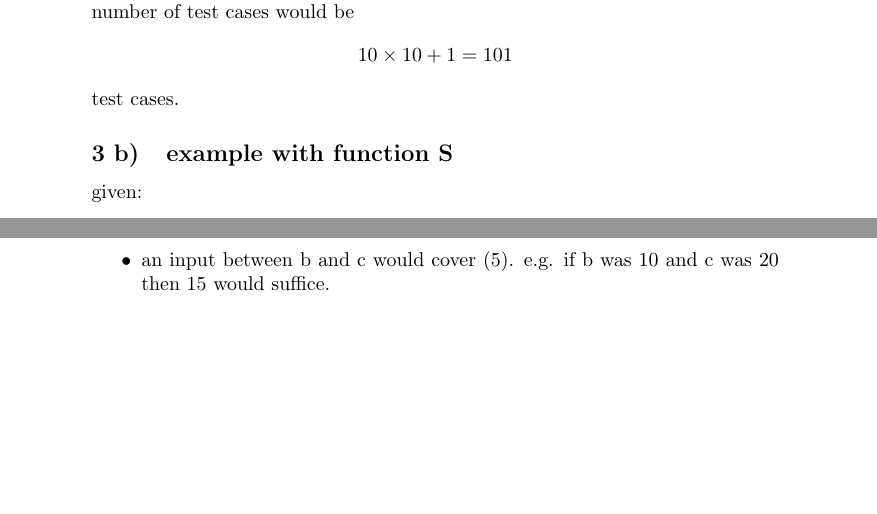
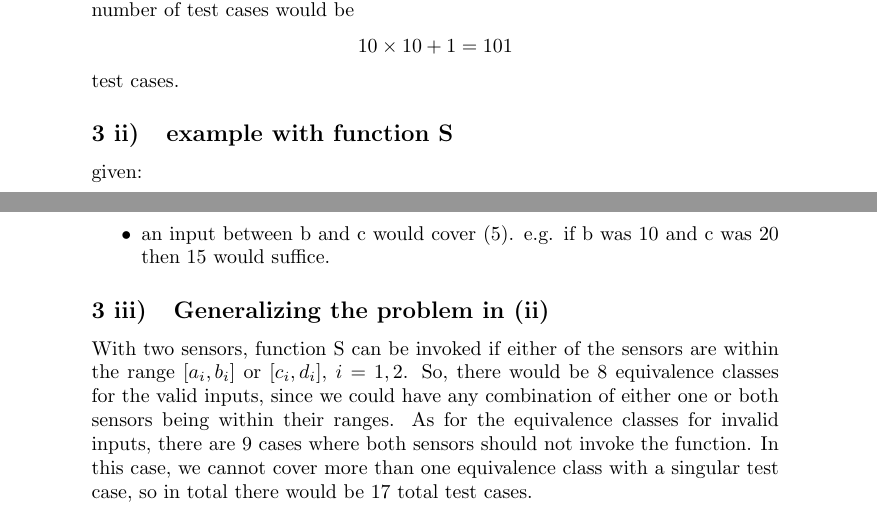
Before and after one commit to Arunscape/ECE322, a LaTeX problem sheet (assignments/Assignment2/report.tex): two parts of page 4 of 4, joined at a grey line, cut so that both start at the same text, the shorter picture padded with empty space. Compiled offline with pdfLaTeX.

Commit message:
done question 3 iii?

```diff
--- a/assignments/Assignment2/report.tex
+++ b/assignments/Assignment2/report.tex
@@ -42,7 +42,7 @@
 
 \usepackage{amsmath}
 % make subsection use letters
-\renewcommand{\thesubsection}{\thesection\ \alph{subsection})}
+\renewcommand{\thesubsection}{\thesection\ \roman{subsection})}
 
 
 % \usepackage{amsthm}
@@ -191,6 +191,18 @@ given:
 	\item an input between b and c would cover (5). e.g. if b was 10 and c
 		was 20 then 15 would suffice.
 \end{itemize}
+
+\subsection{Generalizing the problem in (ii)}
+With two sensors, function S can be invoked if either of the sensors are within
+the range $[a_i, b_i]$ or $[c_i, d_i]$, $i=1,2$. So, there would be 8
+equivalence classes for the valid inputs, since we could have any combination
+of either one or both sensors being within their ranges. As for the
+equivalence classes for invalid inputs, there are 9 cases where both sensors
+should not invoke the function. In this case, we cannot cover more than one
+equivalence class with a singular test case, so in total there would be 17
+total test cases.
+
+
 % \nocite{*}
 % \printbibliography
 \end{document}
```
Also changed, not shown: assignments/Assignment2/report.pdf.
